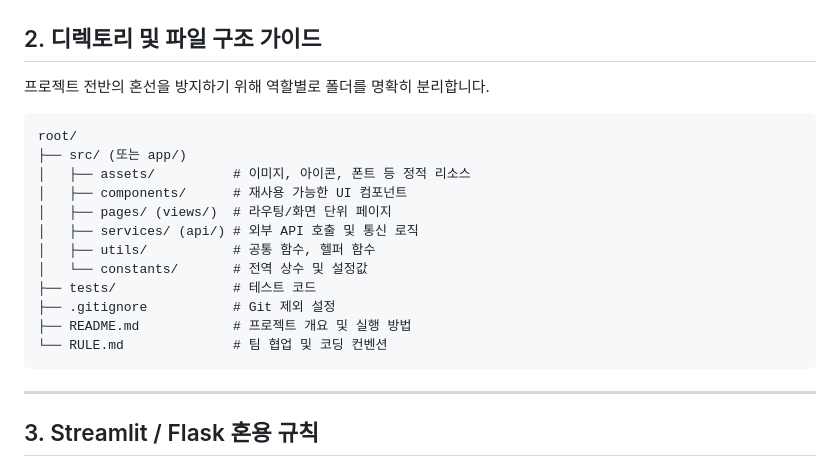
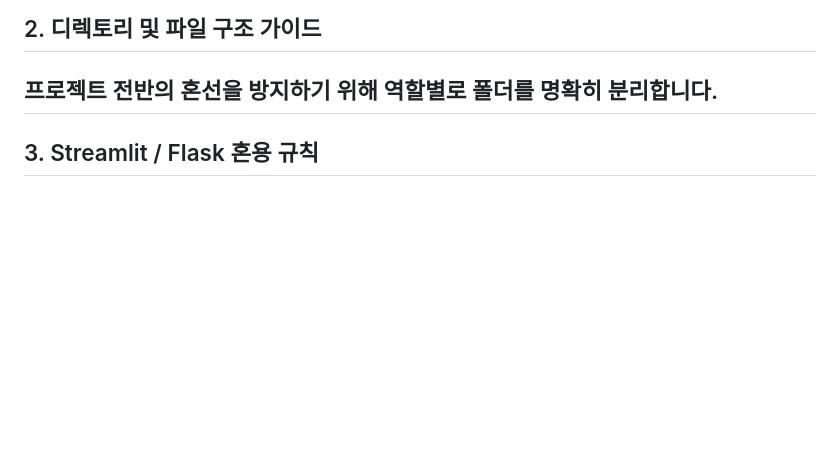
Before and after one commit to s2469639/SABUZAK, a Markdown page: RULE.md, the part around the change. Drawn GitHub-style; blank space fills up the shorter version.

Commit message:
구조 제외

````diff
--- a/RULE.md
+++ b/RULE.md
@@ -23,22 +23,6 @@
 ## 2. 디렉토리 및 파일 구조 가이드
 
 프로젝트 전반의 혼선을 방지하기 위해 역할별로 폴더를 명확히 분리합니다.
-
-```text
-root/
-├── src/ (또는 app/)
-│   ├── assets/          # 이미지, 아이콘, 폰트 등 정적 리소스
-│   ├── components/      # 재사용 가능한 UI 컴포넌트
-│   ├── pages/ (views/)  # 라우팅/화면 단위 페이지
-│   ├── services/ (api/) # 외부 API 호출 및 통신 로직
-│   ├── utils/           # 공통 함수, 헬퍼 함수
-│   └── constants/       # 전역 상수 및 설정값
-├── tests/               # 테스트 코드
-├── .gitignore           # Git 제외 설정
-├── README.md            # 프로젝트 개요 및 실행 방법
-└── RULE.md              # 팀 협업 및 코딩 컨벤션
-```
-
 ---
 
 ## 3. Streamlit / Flask 혼용 규칙
````
